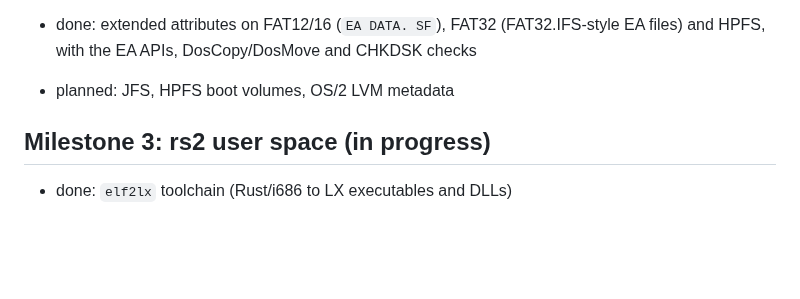
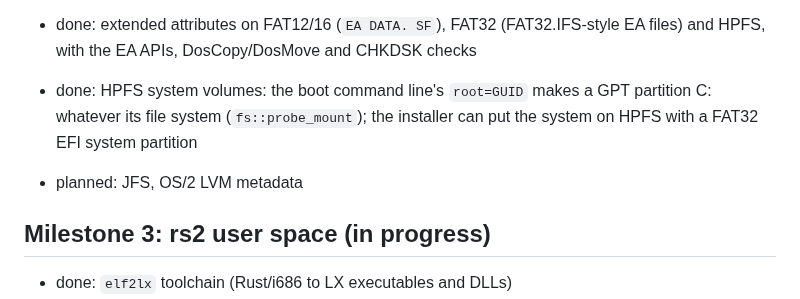
Before and after one commit to dparnell/rs-2, a Markdown page: docs/ROADMAP.md, the part around the change. Drawn GitHub-style; blank space fills up the shorter version.

```diff
--- a/docs/ROADMAP.md
+++ b/docs/ROADMAP.md
@@ -177,7 +177,10 @@ Status markers: done, in progress, planned.
 - done: extended attributes on FAT12/16 (`EA DATA. SF`), FAT32
   (FAT32.IFS-style EA files) and HPFS, with the EA APIs, DosCopy/DosMove
   and CHKDSK checks
-- planned: JFS, HPFS boot volumes, OS/2 LVM metadata
+- done: HPFS system volumes: the boot command line's `root=GUID` makes a
+  GPT partition C: whatever its file system (`fs::probe_mount`); the
+  installer can put the system on HPFS with a FAT32 EFI system partition
+- planned: JFS, OS/2 LVM metadata
 
 ## Milestone 3: rs2 user space (in progress)
 
```
Also changed, not shown: README.md (+19 -6 lines).
